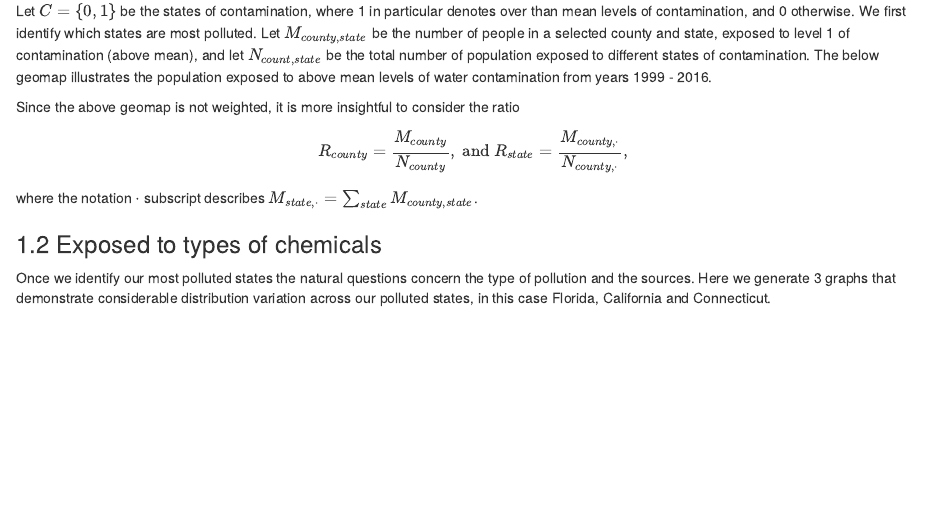
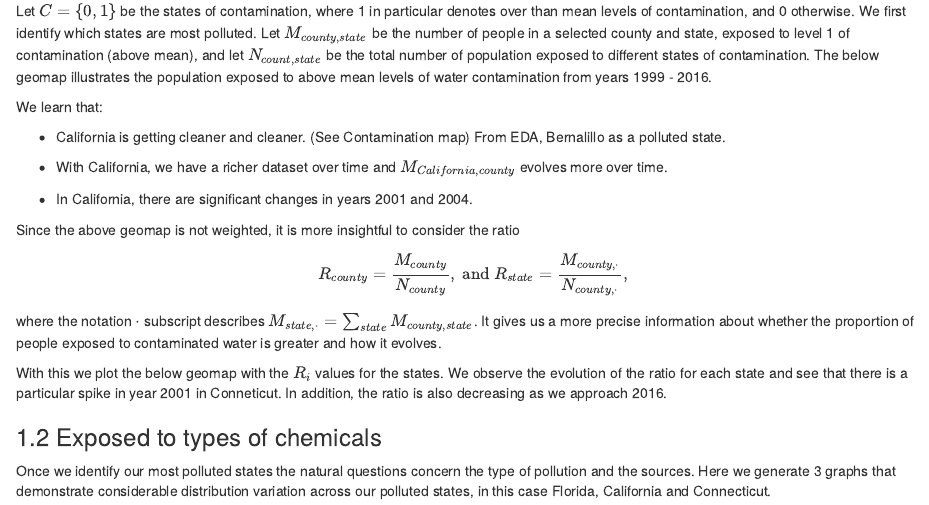
Before and after one commit to harrisonzhu508/Citadel-Datathon, an R Markdown document (report/report.Rmd): the page in a window 1100 px wide, from 370 px down. The pictures show the output file report/report.nb.html that the author committed with the source, opened offline.

Commit message:
update report

```diff
--- a/report/report.Rmd
+++ b/report/report.Rmd
@@ -19,13 +19,24 @@ We investigate
 
 Let $C = \{0,1\}$ be the states of contamination, where 1 in particular denotes over than mean levels of contamination, and 0 otherwise. We first identify which states are most polluted. Let $M_{county,state}$ be the number of people in a selected county and state, exposed to level 1 of contamination (above mean), and let $N_{count,state}$ be the total number of population exposed to different states of contamination. The below geomap illustrates the population exposed to above mean levels of water contamination from years 1999 - 2016.
 
+We learn that:
+
+- California is getting cleaner and cleaner.
+
+- Bernalillo is a particularly "polluted" county.
+
+- With California, we have a richer dataset over time.
+
+- In California, there are significant changes in years 2001 and 2004.
 
 Since the above geomap is not weighted, it is more insightful to consider the ratio
 
 $$
 R_{county} = \frac{M_{county}}{N_{county}} , \mbox{ and } R_{state} = \frac{M_{county, \cdot}}{N_{county, \cdot}},
 $$
-where the notation $\cdot$ subscript describes $M_{state, \cdot} = \sum_{state} M_{county, state}$.
+where the notation $\cdot$ subscript describes $M_{state, \cdot} = \sum_{state} M_{county, state}$. It gives us a more precise information about whether the proportion of people exposed to contaminated water is greater and how it evolves.
+
+With this we plot the below geomap with the $R_{i}$ values for the states. We observe the evolution of the ratio for each state and see that there is a particular spike in year 2001 in Conneticut. In addition, the ratio is also decreasing as we approach 2016.
 
 ### 1.2 Exposed to types of chemicals
 
```
Also changed, not shown: report/report.nb.html, report/report.pdf.
